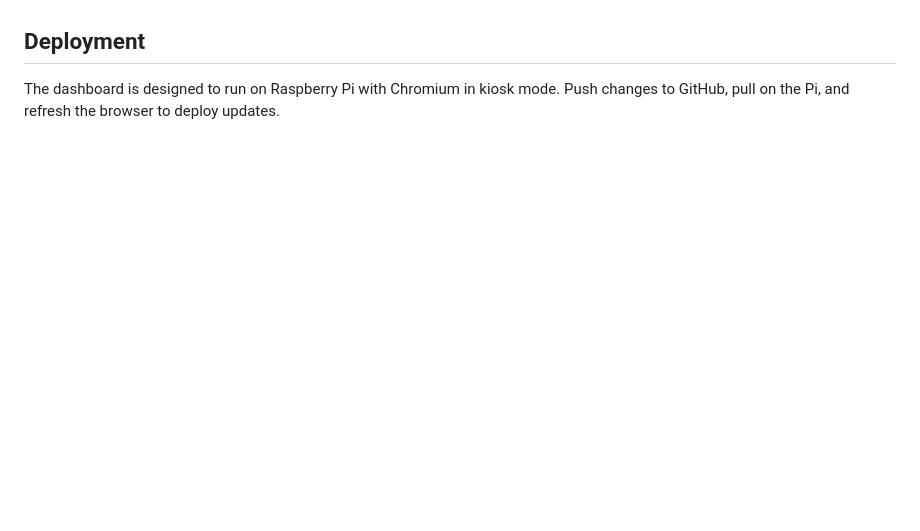
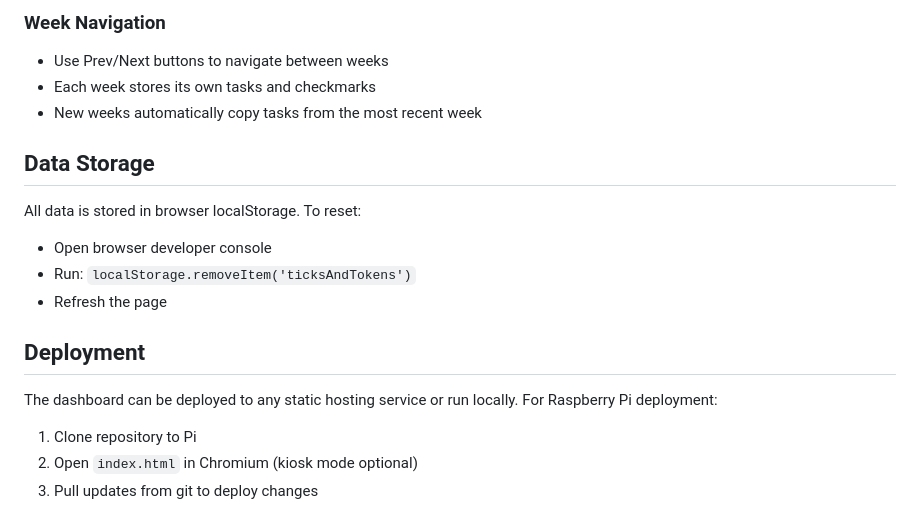
Before and after one commit to Jaxsbr/ticks_and_tokens, a Markdown page: README.md, the part around the change printed below. Rendered like a GitHub page; blank space fills up the shorter version.

```diff
--- a/README.md
+++ b/README.md
@@ -37,4 +56,18 @@ A digital dashboard for tracking kids' weekly tasks and managing screen time tok
+### Week Navigation
+- Use Prev/Next buttons to navigate between weeks
+- Each week stores its own tasks and checkmarks
+- New weeks automatically copy tasks from the most recent week
+
+## Data Storage
+
+All data is stored in browser localStorage. To reset:
+- Open browser developer console
+- Run: `localStorage.removeItem('ticksAndTokens')`
+- Refresh the page
 
 ## Deployment
 
-The dashboard is designed to run on Raspberry Pi with Chromium in kiosk mode. Push changes to GitHub, pull on the Pi, and refresh the browser to deploy updates.
+The dashboard can be deployed to any static hosting service or run locally. For Raspberry Pi deployment:
+1. Clone repository to Pi
+2. Open `index.html` in Chromium (kiosk mode optional)
+3. Pull updates from git to deploy changes
```
Also changed, not shown: other parts of README.md (+42 -23 lines), IMPLEMENTATION_CHUNKS.md (deleted, +0 -129 lines), MVP.md (deleted, +0 -172 lines), screenshot.png, 5 other files.
